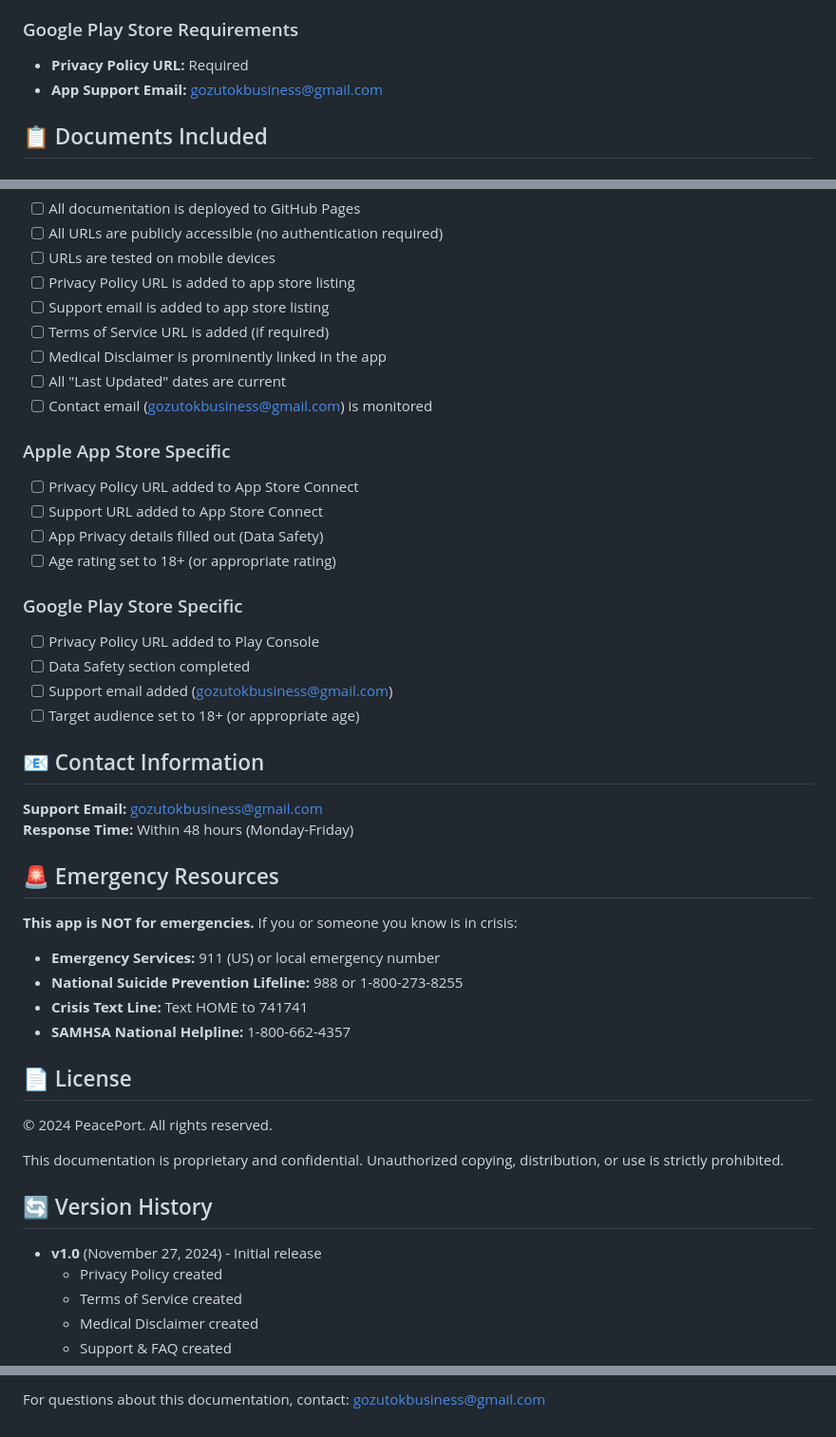
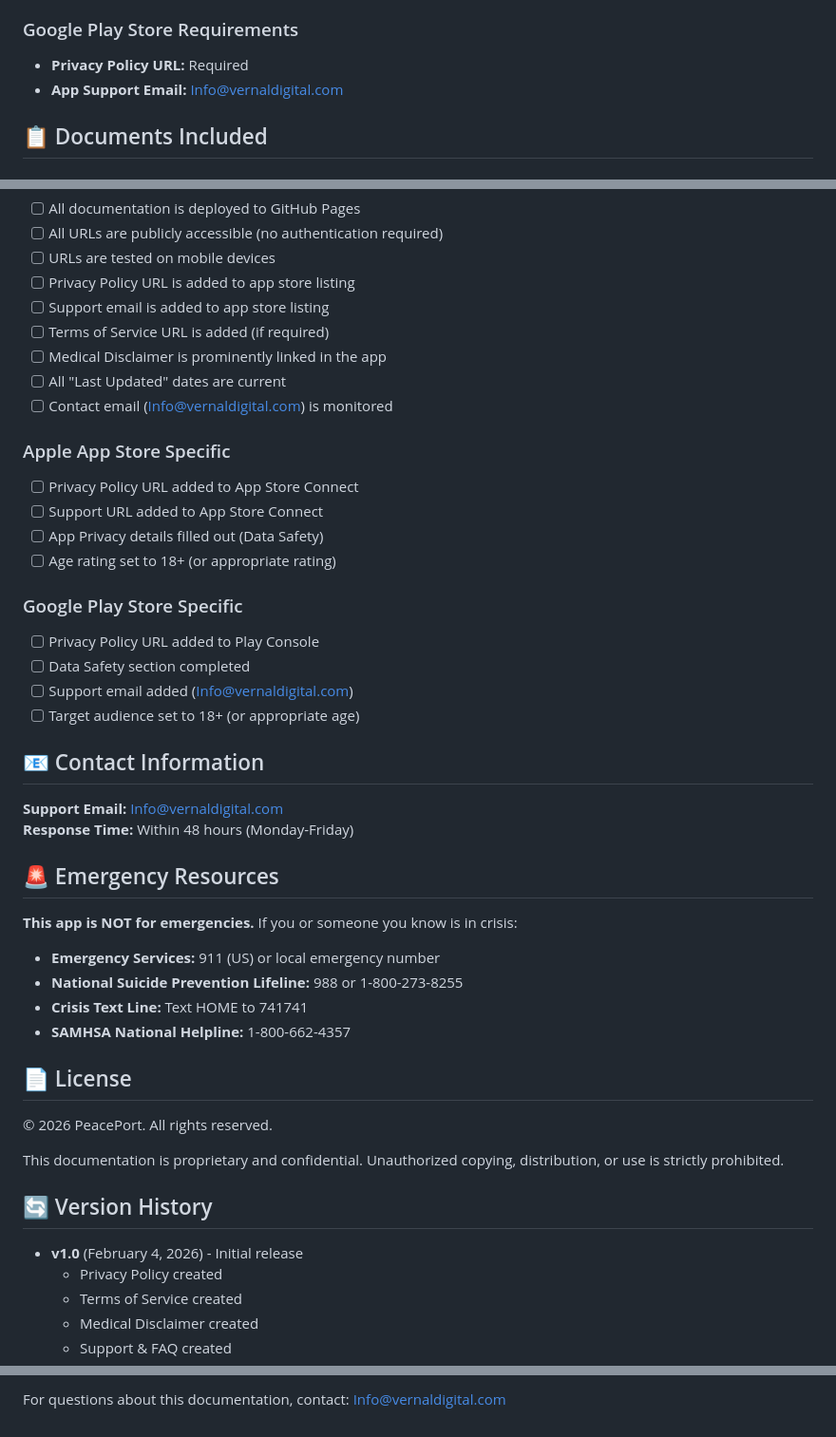
Before and after one commit to VernalDigital/peaceport-docs, a Markdown page: README.md, 3 parts joined by grey strips. Shown at 95% size. Rendered like a GitHub page.

```diff
--- a/README.md
+++ b/README.md
@@ -27,7 +27,7 @@ When submitting PeacePort to the Apple App Store and Google Play Store, you'll n
 
 ### Google Play Store Requirements
 - **Privacy Policy URL:** Required
-- **App Support Email:** gozutokbusiness@gmail.com
+- **App Support Email:** Info@vernaldigital.com
 
 ## 📋 Documents Included
 
@@ -165,7 +165,7 @@ Before submitting to app stores, ensure:
 - [ ] Terms of Service URL is added (if required)
 - [ ] Medical Disclaimer is prominently linked in the app
 - [ ] All "Last Updated" dates are current
-- [ ] Contact email (gozutokbusiness@gmail.com) is monitored
+- [ ] Contact email (Info@vernaldigital.com) is monitored
 
 ### Apple App Store Specific
 - [ ] Privacy Policy URL added to App Store Connect
@@ -176,12 +176,12 @@ Before submitting to app stores, ensure:
 ### Google Play Store Specific
 - [ ] Privacy Policy URL added to Play Console
 - [ ] Data Safety section completed
-- [ ] Support email added (gozutokbusiness@gmail.com)
+- [ ] Support email added (Info@vernaldigital.com)
 - [ ] Target audience set to 18+ (or appropriate age)
 
 ## 📧 Contact Information
 
-**Support Email:** gozutokbusiness@gmail.com
+**Support Email:** Info@vernaldigital.com
 **Response Time:** Within 48 hours (Monday-Friday)
 
 ## 🚨 Emergency Resources
@@ -195,13 +195,13 @@ Before submitting to app stores, ensure:
 
 ## 📄 License
 
-© 2024 PeacePort. All rights reserved.
+© 2026 PeacePort. All rights reserved.
 
 This documentation is proprietary and confidential. Unauthorized copying, distribution, or use is strictly prohibited.
 
 ## 🔄 Version History
 
-- **v1.0** (November 27, 2024) - Initial release
+- **v1.0** (February 4, 2026) - Initial release
   - Privacy Policy created
   - Terms of Service created
   - Medical Disclaimer created
@@ -214,2 +214,2 @@ This documentation is proprietary and confidential. Unauthorized copying, distri
 
-For questions about this documentation, contact: gozutokbusiness@gmail.com
+For questions about this documentation, contact: Info@vernaldigital.com
```
Also changed, not shown: other parts of README.md (+1 -1 lines).
